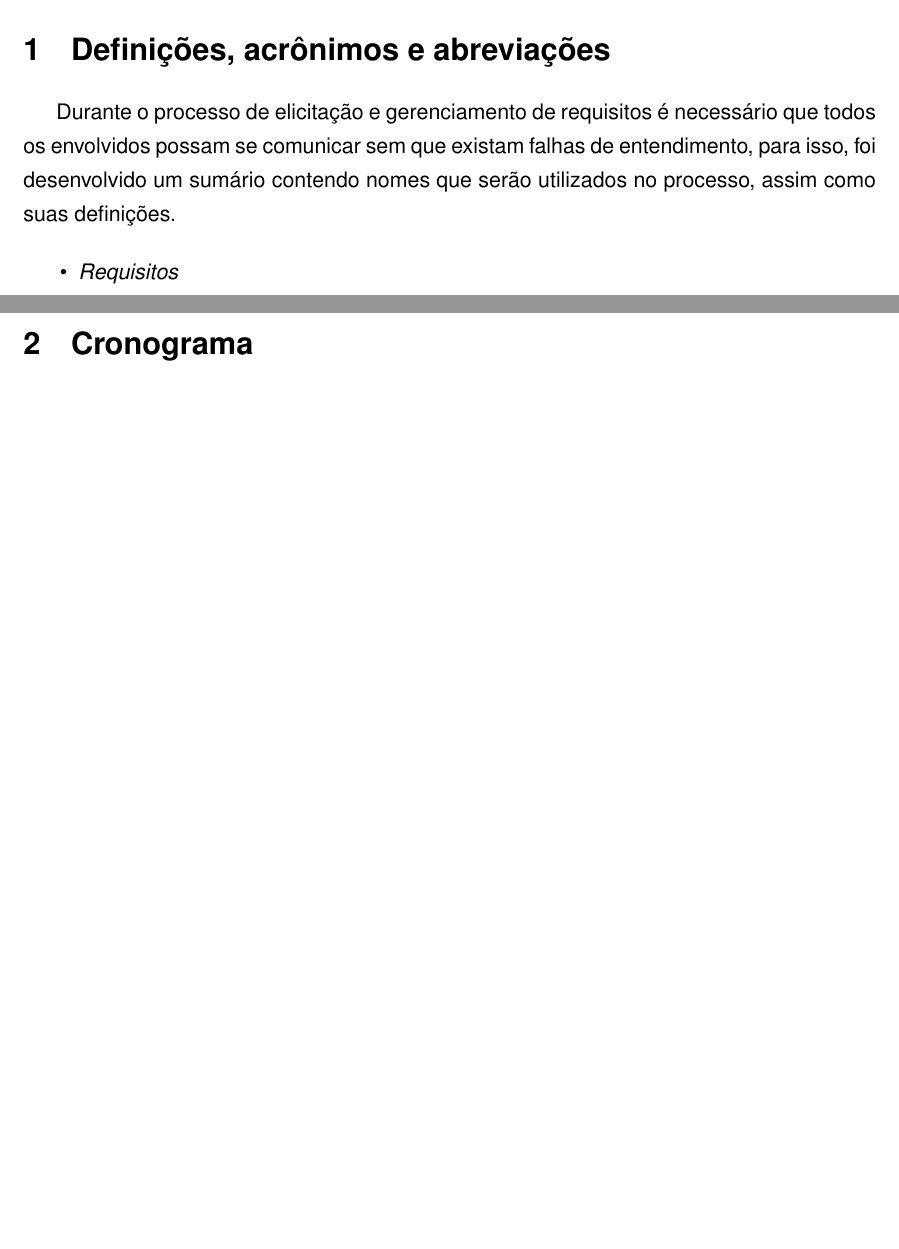
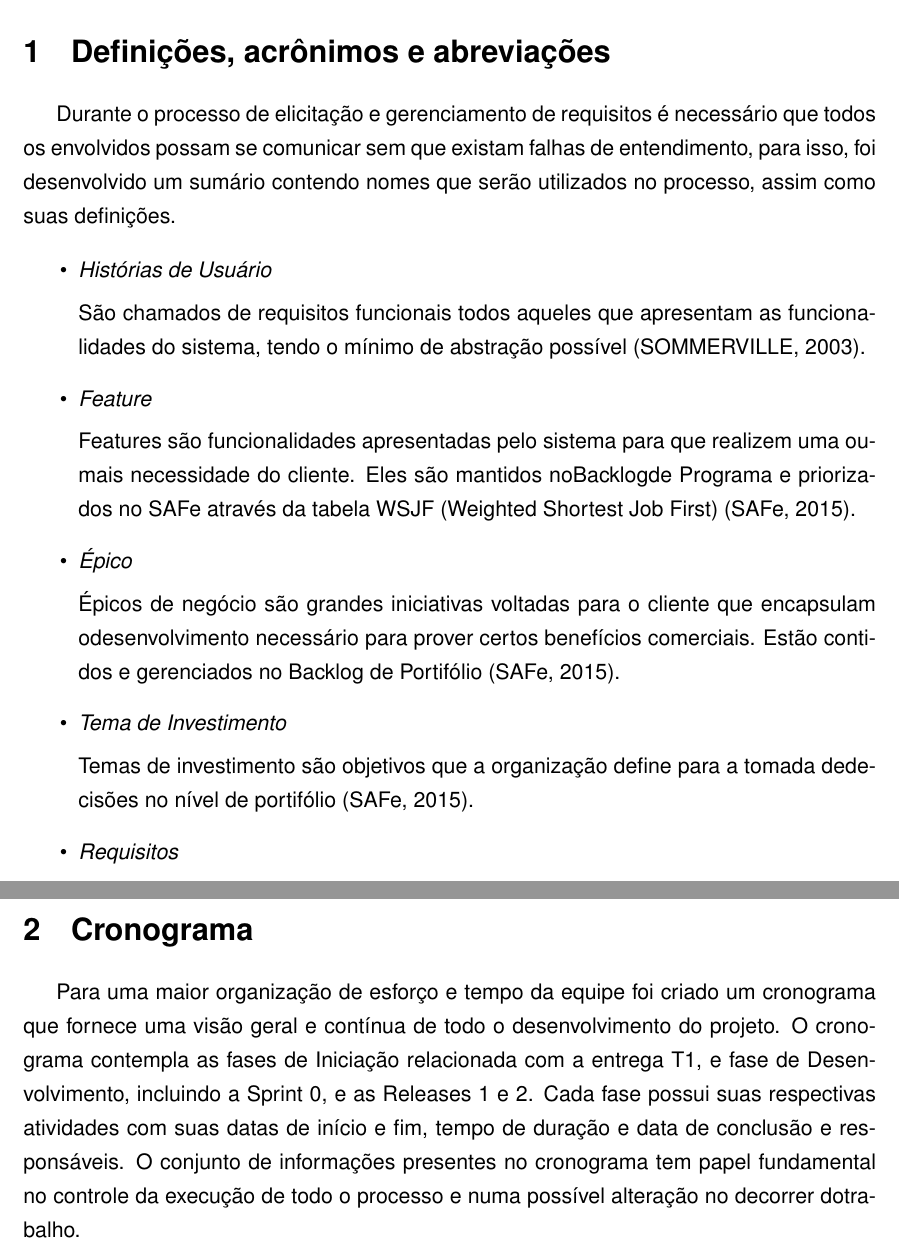
Before and after one commit to Requisitos7/RelatorioT2, a LaTeX document (main.tex, which reads conteudo/cronograma.tex, conteudo/definicoes.tex): two parts of pages 6 and 8 of 38, joined at a grey line, cut so that both start at the same text, the shorter picture padded with empty space. Compiled offline with pdfLaTeX.

Commit message:
cronograma terminado

```diff
--- a/conteudo/cronograma.tex
+++ b/conteudo/cronograma.tex
@@ -1 +1,3 @@
 \section{Cronograma}
+
+	Para uma maior organização de esforço e tempo da equipe foi criado um cronograma que fornece uma visão geral e contínua de todo o desenvolvimento do projeto.  O cronograma contempla as fases de Iniciação relacionada com a entrega T1, e fase de Desenvolvimento, incluindo a Sprint 0, e as Releases 1 e 2. Cada fase possui suas respectivas atividades com suas datas de início e fim, tempo de duração e data de conclusão e responsáveis. O conjunto de informações presentes no cronograma tem papel fundamental no controle da execução de todo o processo e numa possível alteração no decorrer dotrabalho.
--- a/conteudo/definicoes.tex
+++ b/conteudo/definicoes.tex
@@ -3,6 +3,22 @@
 Durante o processo de elicitação e gerenciamento de requisitos é necessário que todos os envolvidos possam se comunicar sem que existam falhas de entendimento, para isso, foi desenvolvido um sumário contendo nomes que serão utilizados no processo, assim como suas definições.
 
 \begin{itemize}
+
+	\item \textit{Histórias de Usuário}
+
+		São chamados de requisitos funcionais todos aqueles que apresentam as funciona-lidades do sistema, tendo o mínimo de abstração possível (SOMMERVILLE, 2003).
+
+	\item \textit{Feature}
+
+		Features são funcionalidades apresentadas pelo sistema para que realizem uma oumais necessidade do cliente. Eles são mantidos noBacklogde Programa e prioriza-dos no SAFe através da tabela WSJF (Weighted Shortest Job First) (SAFe, 2015).
+
+	\item \textit{Épico}
+
+		Épicos de negócio são grandes iniciativas voltadas para o cliente que encapsulam odesenvolvimento necessário para prover certos benefícios comerciais.  Estão conti-dos e gerenciados no Backlog de Portifólio (SAFe, 2015).
+
+	\item \textit{Tema de Investimento}
+
+		Temas de investimento são objetivos que a organização define para a tomada dedecisões no nível de portifólio (SAFe, 2015).
 
 	\item \textit{Requisitos}
 
```
Also changed, not shown: main.tex (+1 -0 lines), RelatorioT2.pdf, conteudo/definicoes.tex (10 more changed lines).
